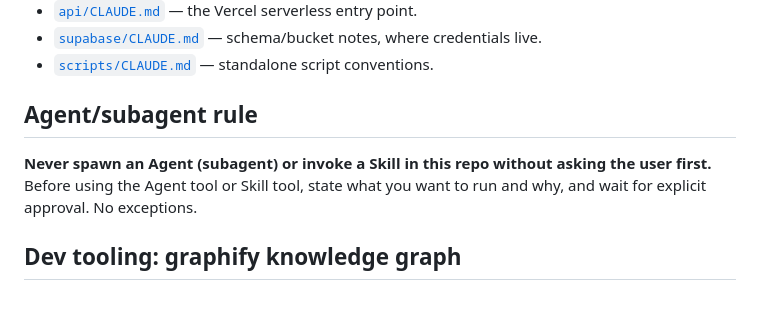
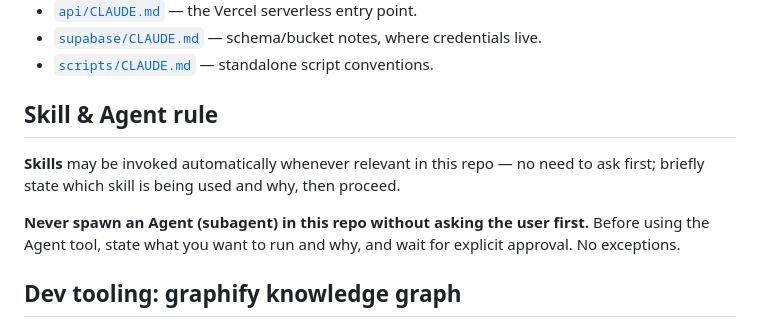
Before and after one commit to RobertGleim/DailyPlanner, a Markdown page: CLAUDE.md, the part around the change. Rendered like a GitHub page; blank space fills up the shorter version.

Commit message:
one drive disable

```diff
--- a/CLAUDE.md
+++ b/CLAUDE.md
@@ -24,11 +24,15 @@ unbounded:
   credentials live.
 - [`scripts/CLAUDE.md`](scripts/CLAUDE.md) — standalone script conventions.
 
-## Agent/subagent rule
+## Skill & Agent rule
 
-**Never spawn an Agent (subagent) or invoke a Skill in this repo without
-asking the user first.** Before using the Agent tool or Skill tool, state
-what you want to run and why, and wait for explicit approval. No exceptions.
+**Skills** may be invoked automatically whenever relevant in this repo — no
+need to ask first; briefly state which skill is being used and why, then
+proceed.
+
+**Never spawn an Agent (subagent) in this repo without asking the user
+first.** Before using the Agent tool, state what you want to run and why,
+and wait for explicit approval. No exceptions.
 
 ## Dev tooling: graphify knowledge graph
 
```
